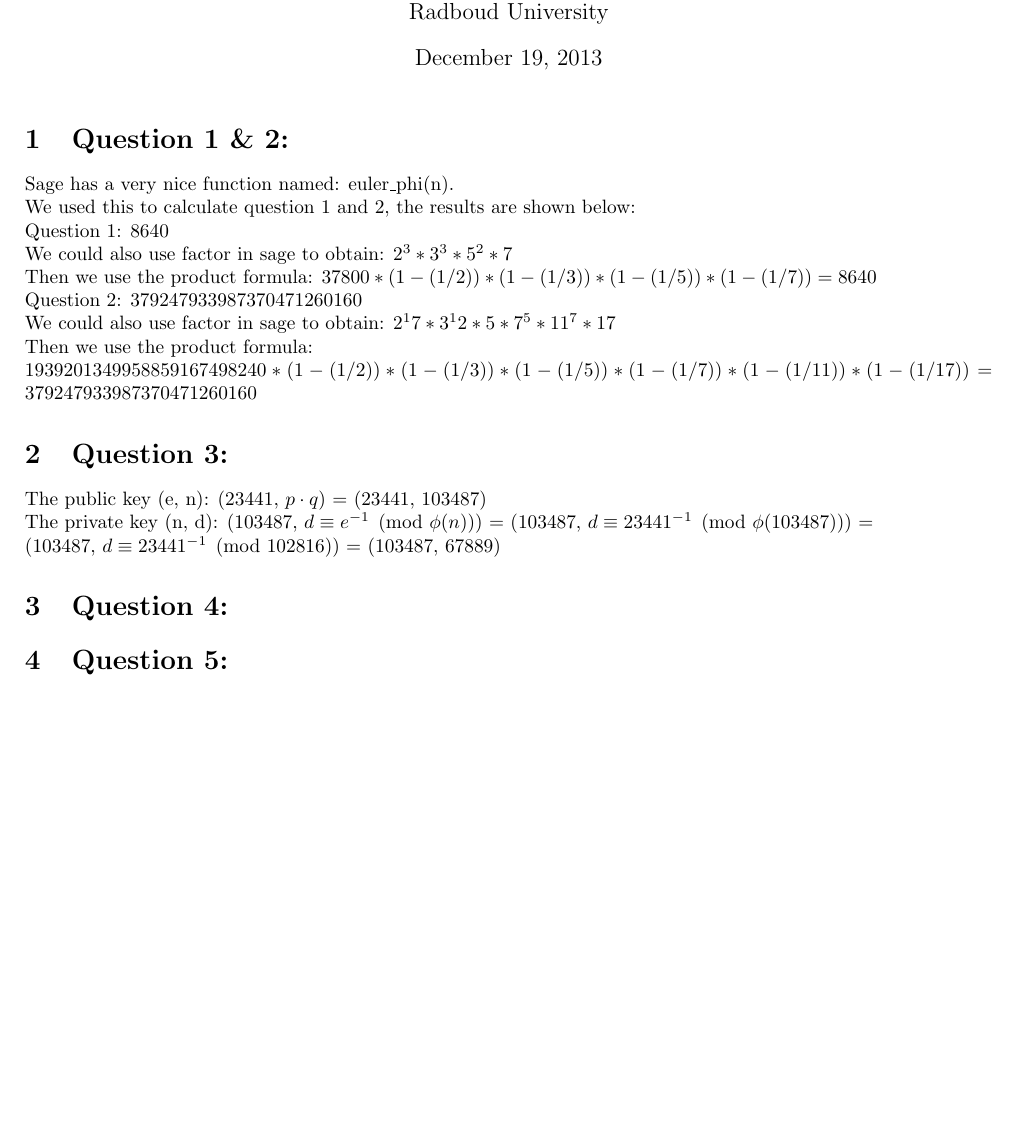
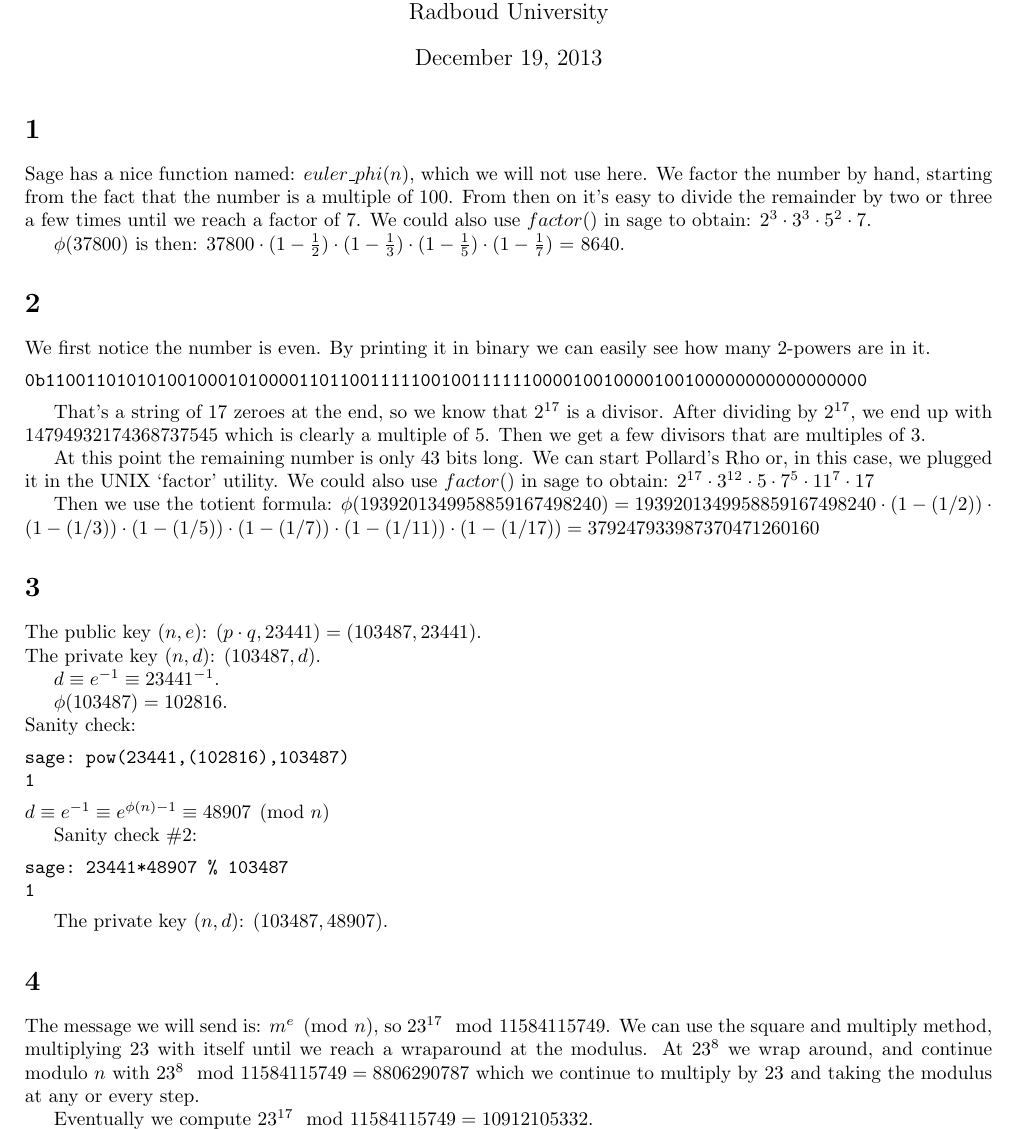
Before and after one commit to ToasterNL/Crypto_Homework, a LaTeX problem sheet (week12/homework_12.tex): part of page 1 of 2, cut so that both start at the same text, the shorter picture padded with empty space. Compiled offline with pdfLaTeX.

Commit message:
New and improved hw12

```diff
--- a/week12/homework_12.tex
+++ b/week12/homework_12.tex
@@ -16,37 +16,74 @@
 \maketitle
 \date
 
-\section{Question 1 \& 2:}
-Sage has a very nice function named: euler\_phi(n).
+\section{}
+Sage has a nice function named: $euler\_phi(n)$, which we will not use here.
+We factor the number by hand, starting from the fact that the number is a multiple of 100.
+From then on it's easy to divide the remainder by two or three a few times until we reach a factor of $7$.
+We could also use $factor()$ in sage to obtain: $2^3 \cdot 3^3 \cdot 5^2 \cdot 7$.
+
+$\phi(37800)$ is then: $37800\cdot(1-\frac{1}{2}) \cdot (1-\frac{1}{3}) \cdot (1-\frac{1}{5}) \cdot (1-\frac{1}{7})$ = 8640.
+
+%\\
+%We used this to calculate question 1 and 2, the results are shown below:
+%\\
+%Question 1: 8640
+%\\
+%We could also use factor in sage to obtain: $2^3*3^3*5^2*7$
+%\\
+%Then we use the product formula: $37800*(1-(1/2))*(1-(1/3))*(1-(1/5))*(1-(1/7)) = 8640$
+%\\
+\section{}
+We first notice the number is even. By printing it in binary we can easily see how many 2-powers are in it.
+\begin{verbatim}
+0b110011010101001000101000011011001111100100111111000010010000100100000000000000000
+\end{verbatim}
+
+That's a string of 17 zeroes at the end, so we know that $2^{17}$ is a divisor.
+After dividing by $2^{17}$, we end up with $14794932174368737545$ which is clearly a multiple of $5$.
+Then we get a few divisors that are multiples of 3.
+
+At this point the remaining number is only 43 bits long.
+We can start Pollard's Rho or, in this case, we plugged it in the UNIX `factor' utility.
+We could also use $factor()$ in sage to obtain: $2^{17} \cdot 3^{12} \cdot 5 \cdot 7^5 \cdot 11^7 \cdot 17$
+
+Then we use the totient formula:
+$\phi(1939201349958859167498240) = 1939201349958859167498240 \cdot (1-(1/2)) \cdot (1-(1/3)) \cdot (1-(1/5)) \cdot (1-(1/7)) \cdot (1-(1/11)) \cdot (1-(1/17)) = 379247933987370471260160$
+
+\section{}
+The public key $(n, e)$: $(p \cdot q, 23441) = (103487, 23441)$.
 \\
-We used this to calculate question 1 and 2, the results are shown below:
-\\
-Question 1: 8640
-\\
-We could also use factor in sage to obtain: $2^3*3^3*5^2*7$
-\\
-Then we use the product formula: $37800*(1-(1/2))*(1-(1/3))*(1-(1/5))*(1-(1/7)) = 8640$
-\\
-Question 2: 379247933987370471260160
-\\
-We could also use factor in sage to obtain: $2^17 * 3^12 * 5 * 7^5 * 11^7 * 17$
-\\
-Then we use the product formula:
-\\
-$1939201349958859167498240*(1-(1/2))*(1-(1/3))*(1-(1/5))*(1-(1/7))*(1-(1/11))*(1-(1/17)) = 379247933987370471260160$
+The private key $(n, d)$: $(103487, d)$.
 
-\section{Question 3:}
-The public key (e, n): (23441, $p \cdot q$) $=$ (23441, 103487)
-\\
-The private key (n, d): (103487, $d \equiv e^{-1} \pmod{\phi(n)} $) $=$ (103487, $d \equiv 23441^{-1} \pmod{\phi(103487)} $) $=$
-\\
-(103487, $d \equiv 23441^{-1} \pmod{102816} $) $=$ (103487, 67889)
+$d \equiv e^{-1} \equiv 23441^{-1}$. % \pmod{\phi(103487)} ) = (103487, d \equiv 23441^{-1} \pmod{102816} ) = (103487, 67889)$.
 
-\section{Question 4:}
+$\phi(103487) = 102816 $. \\
+Sanity check:
+\begin{verbatim}
+sage: pow(23441,(102816),103487)
+1
+\end{verbatim}
+$d \equiv e^{-1} \equiv e^{\phi(n)-1}  \equiv 48907 \pmod n$
 
-%TODO
+Sanity check \#2:
+\begin{verbatim}
+sage: 23441*48907 % 103487
+1
+\end{verbatim}
 
-\section{Question 5:}
+The private key $(n, d)$: $(103487, 48907)$.
+
+\section{}
+The message we will send is: $m^e \pmod n$, so $23^{17} \mod 11584115749$.
+We can use the square and multiply method, multiplying $23$ with itself until we reach a wraparound at the modulus.
+At $23^8$ we wrap around, and continue modulo $n$ with $23^8 \mod 11584115749 = 8806290787$ which we continue to multiply by $23$ and taking the modulus at any or every step.
+
+Eventually we compute $23^{17} \mod 11584115749 = 10912105332$.
+
+%Incidentally, their private part of the key, $d$, is $1362837147$.
+%We can use this confirm we did it correctly;
+
+\section{}
 
 We have the following congruences:
 \\
```
